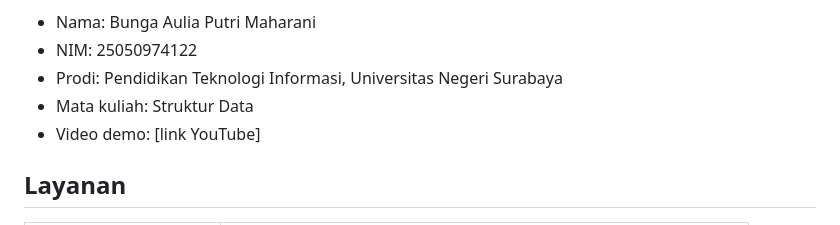
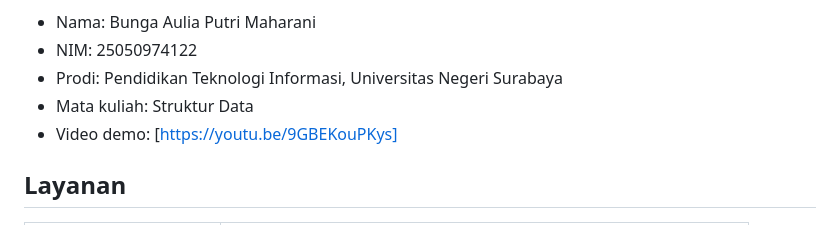
Before and after one commit to 122bungaaulia/TiketKita, a Markdown page: README.md, the part around the change. GitHub-like rendering.

```diff
--- a/README.md
+++ b/README.md
@@ -6,7 +6,7 @@ Website pemesanan tiket dan akomodasi bertema Tiketing (terinspirasi Traveloka),
 - NIM: 25050974122
 - Prodi: Pendidikan Teknologi Informasi, Universitas Negeri Surabaya
 - Mata kuliah: Struktur Data
-- Video demo: [link YouTube]
+- Video demo: [https://youtu.be/9GBEKouPKys]
 
 ## Layanan
 
```
